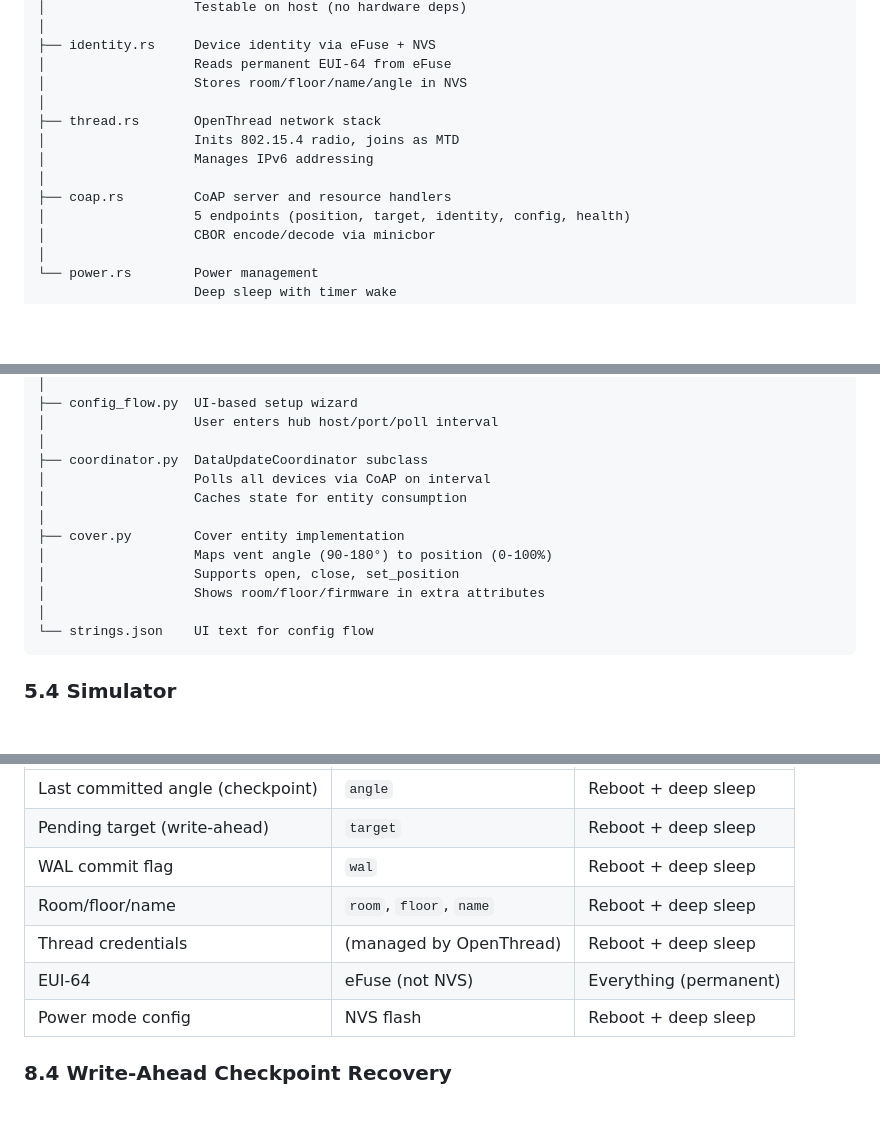
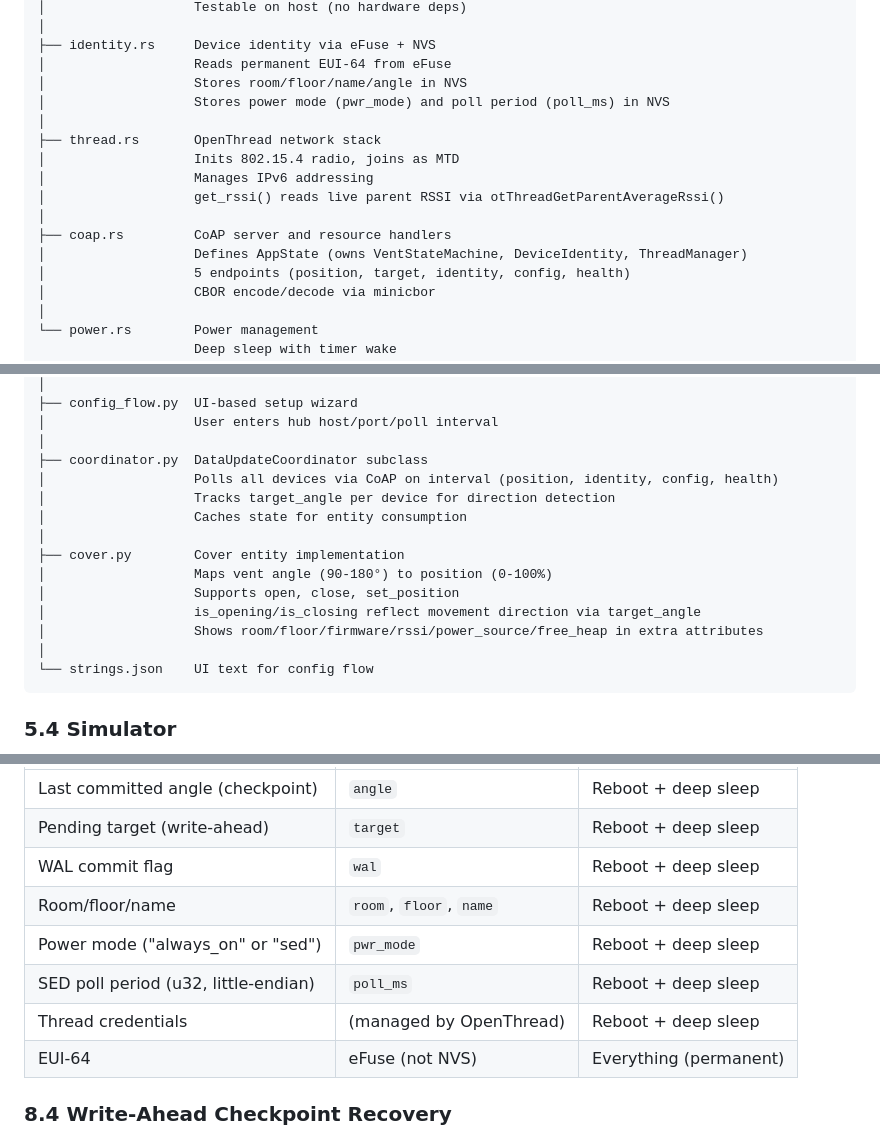
Before and after one commit to EtaCassiopeia/smart-vent, a Markdown page: docs/architecture.md, 3 parts joined by grey strips. GitHub-like rendering; blank space fills up the shorter version.

````diff
--- a/docs/architecture.md
+++ b/docs/architecture.md
@@ -195,12 +195,15 @@ firmware/vent-controller/src/
 ├── identity.rs     Device identity via eFuse + NVS
 │                   Reads permanent EUI-64 from eFuse
 │                   Stores room/floor/name/angle in NVS
+│                   Stores power mode (pwr_mode) and poll period (poll_ms) in NVS
 │
 ├── thread.rs       OpenThread network stack
 │                   Inits 802.15.4 radio, joins as MTD
 │                   Manages IPv6 addressing
+│                   get_rssi() reads live parent RSSI via otThreadGetParentAverageRssi()
 │
 ├── coap.rs         CoAP server and resource handlers
+│                   Defines AppState (owns VentStateMachine, DeviceIdentity, ThreadManager)
 │                   5 endpoints (position, target, identity, config, health)
 │                   CBOR encode/decode via minicbor
 │
@@ -271,13 +274,15 @@ homeassistant/custom_components/vent_control/
 │                   User enters hub host/port/poll interval
 │
 ├── coordinator.py  DataUpdateCoordinator subclass
-│                   Polls all devices via CoAP on interval
+│                   Polls all devices via CoAP on interval (position, identity, config, health)
+│                   Tracks target_angle per device for direction detection
 │                   Caches state for entity consumption
 │
 ├── cover.py        Cover entity implementation
 │                   Maps vent angle (90-180°) to position (0-100%)
 │                   Supports open, close, set_position
-│                   Shows room/floor/firmware in extra attributes
+│                   is_opening/is_closing reflect movement direction via target_angle
+│                   Shows room/floor/firmware/rssi/power_source/free_heap in extra attributes
 │
 └── strings.json    UI text for config flow
 ```
@@ -433,9 +438,10 @@ When entering deep sleep, the ESP32-C6's main RAM is powered off. Critical state
 | Pending target (write-ahead) | `target` | Reboot + deep sleep |
 | WAL commit flag | `wal` | Reboot + deep sleep |
 | Room/floor/name | `room`, `floor`, `name` | Reboot + deep sleep |
+| Power mode ("always_on" or "sed") | `pwr_mode` | Reboot + deep sleep |
+| SED poll period (u32, little-endian) | `poll_ms` | Reboot + deep sleep |
 | Thread credentials | (managed by OpenThread) | Reboot + deep sleep |
 | EUI-64 | eFuse (not NVS) | Everything (permanent) |
-| Power mode config | NVS flash | Reboot + deep sleep |
 
 ### 8.4 Write-Ahead Checkpoint Recovery
 
````
Also changed, not shown: docs/communication-protocol.md (+1 -1 lines), docs/rfc.md (+8 -4 lines).
